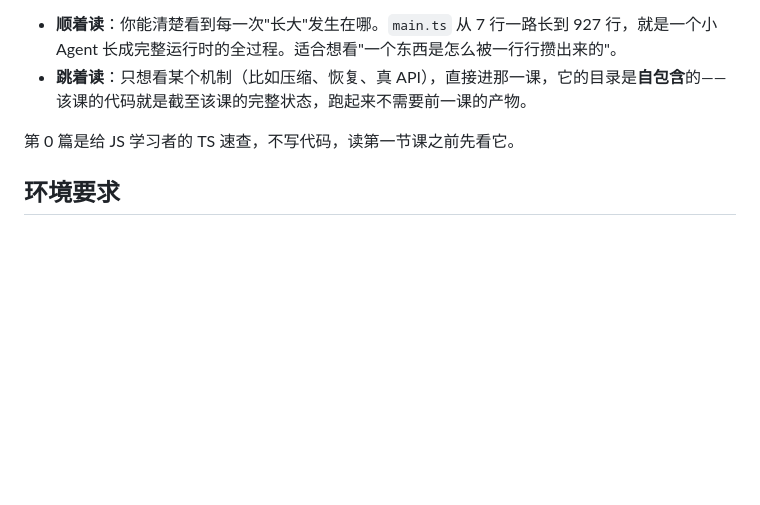
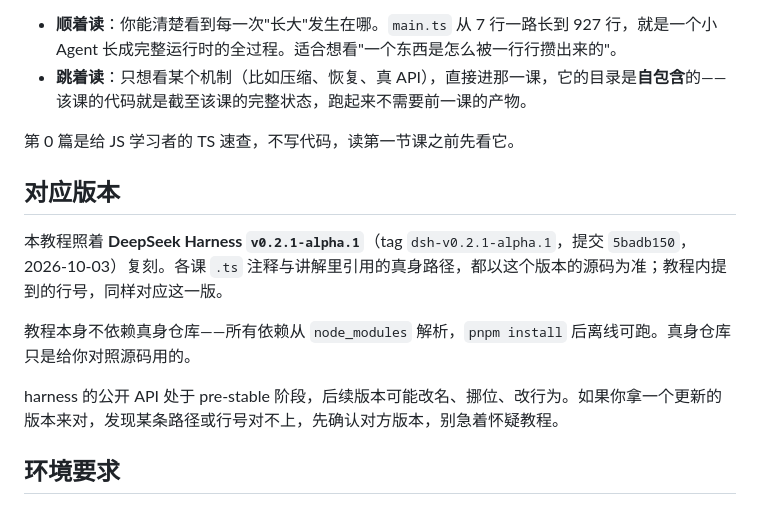
Before and after one commit to Bald0Wang/deepseek-harness-notes, a Markdown page: README.md, the part around the change. GitHub-like rendering; blank space fills up the shorter version.

Commit message:
add 添加DeepSeek Harness的源码版本

```diff
--- a/README.md
+++ b/README.md
@@ -29,6 +29,14 @@ DeepSeek Harness 是一个 AI Agent 运行时，它的设计哲学只有一句
 - **跳着读**：只想看某个机制（比如压缩、恢复、真 API），直接进那一课，它的目录是**自包含**的——该课的代码就是截至该课的完整状态，跑起来不需要前一课的产物。
 
 第 0 篇是给 JS 学习者的 TS 速查，不写代码，读第一节课之前先看它。
+
+## 对应版本
+
+本教程照着 **DeepSeek Harness `v0.2.1-alpha.1`**（tag `dsh-v0.2.1-alpha.1`，提交 `5badb150`，2026-10-03）复刻。各课 `.ts` 注释与讲解里引用的真身路径，都以这个版本的源码为准；教程内提到的行号，同样对应这一版。
+
+教程本身不依赖真身仓库——所有依赖从 `node_modules` 解析，`pnpm install` 后离线可跑。真身仓库只是给你对照源码用的。
+
+harness 的公开 API 处于 pre-stable 阶段，后续版本可能改名、挪位、改行为。如果你拿一个更新的版本来对，发现某条路径或行号对不上，先确认对方版本，别急着怀疑教程。
 
 ## 环境要求
 
```
